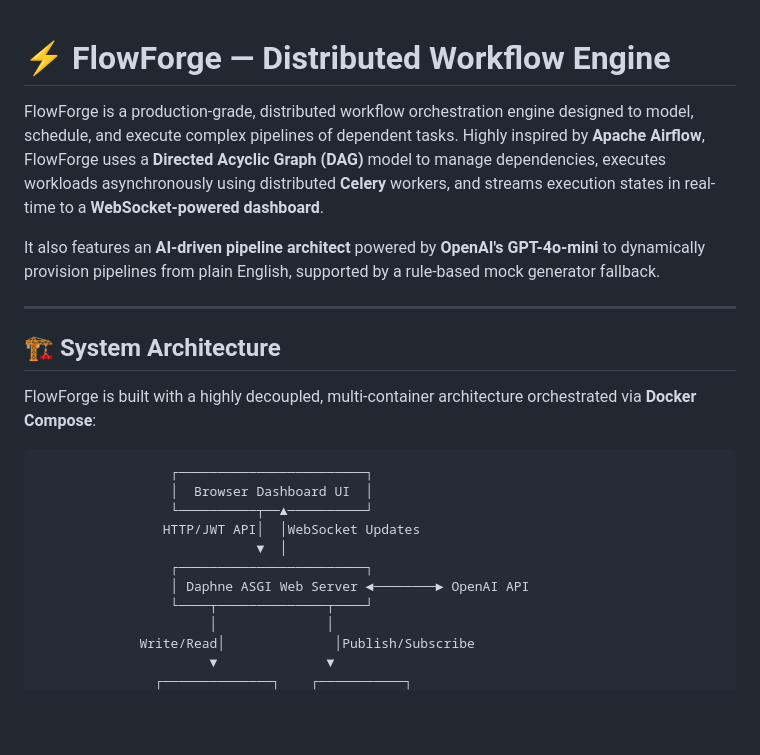
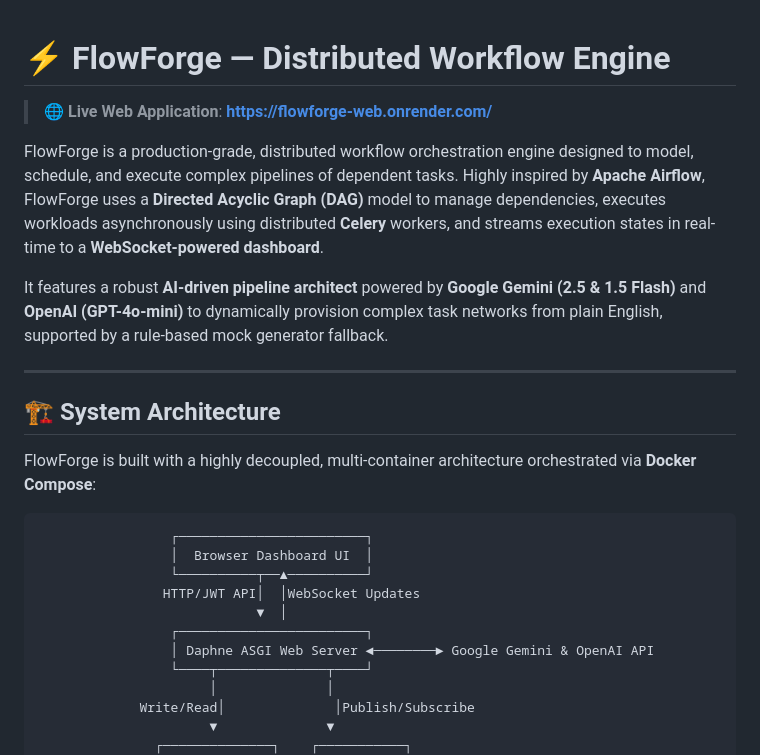
Before and after one commit to joshi-chirag/flowforge, a Markdown page: README.md, the part around one of its changes. GitHub-like rendering; blank space fills up the shorter version.

```diff
--- a/README.md
+++ b/README.md
@@ -1,8 +1,10 @@
 # ⚡ FlowForge — Distributed Workflow Engine
+
+> 🌐 **Live Web Application**: **[https://flowforge-web.onrender.com/](https://flowforge-web.onrender.com/)**
 
 FlowForge is a production-grade, distributed workflow orchestration engine designed to model, schedule, and execute complex pipelines of dependent tasks. Highly inspired by **Apache Airflow**, FlowForge uses a **Directed Acyclic Graph (DAG)** model to manage dependencies, executes workloads asynchronously using distributed **Celery** workers, and streams execution states in real-time to a **WebSocket-powered dashboard**.
 
-It also features an **AI-driven pipeline architect** powered by **OpenAI's GPT-4o-mini** to dynamically provision pipelines from plain English, supported by a rule-based mock generator fallback.
+It features a robust **AI-driven pipeline architect** powered by **Google Gemini (2.5 & 1.5 Flash)** and **OpenAI (GPT-4o-mini)** to dynamically provision complex task networks from plain English, supported by a rule-based mock generator fallback.
 
 ---
 
@@ -17,7 +19,7 @@ FlowForge is built with a highly decoupled, multi-container architecture orchest
                 HTTP/JWT API│  │WebSocket Updates
                             ▼  │
                  ┌────────────────────────┐
-                 │ Daphne ASGI Web Server ◄────────► OpenAI API
+                 │ Daphne ASGI Web Server ◄────────► Google Gemini & OpenAI API
                  └────┬──────────────┬────┘
                       │              │
              Write/Read│              │Publish/Subscribe
```
Also changed, not shown: other parts of README.md (+16 -4 lines).
